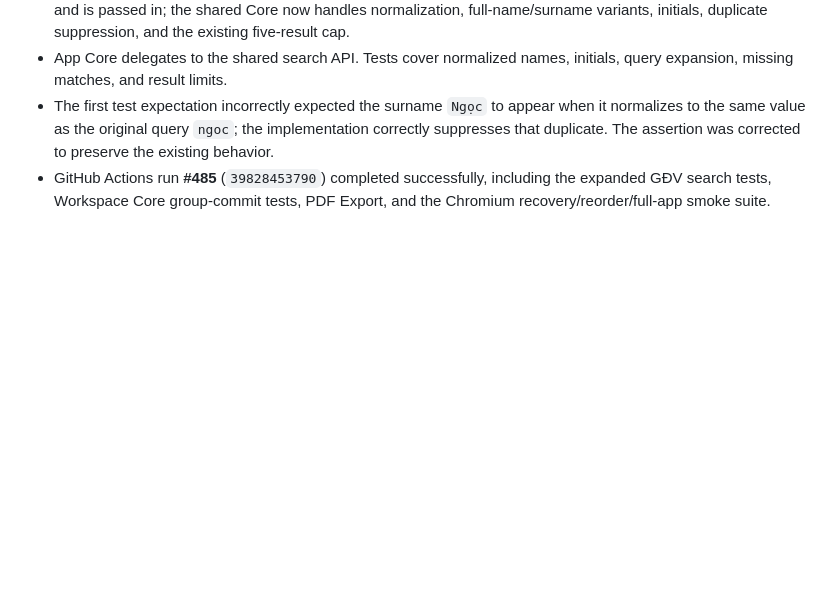
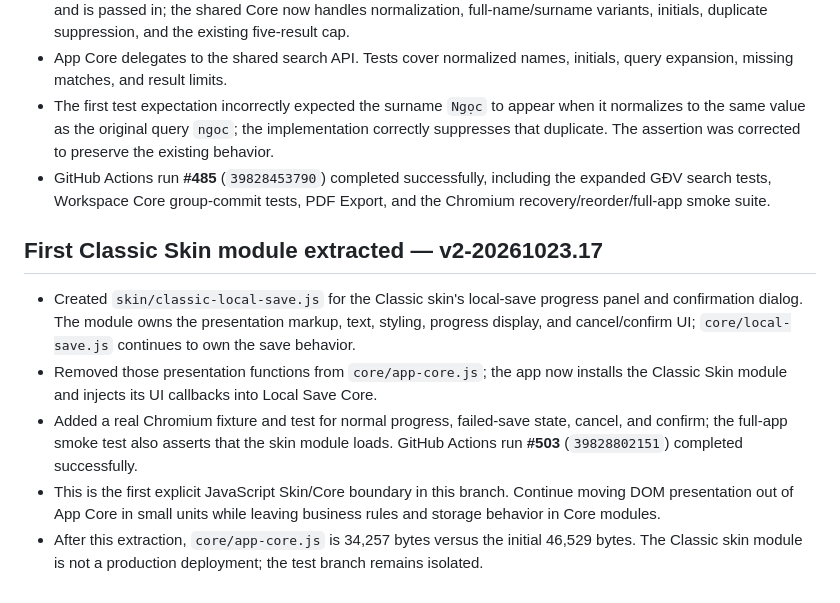
Before and after one commit to ngocttgdbt-093/pti093, a Markdown page: docs/CORE_REFACTOR_AUDIT_v1-20261022.md, the part around the change. Drawn GitHub-style; blank space fills up the shorter version.

Commit message:
Record first Classic Skin module extraction and tests v2-20261023.17

```diff
--- a/docs/CORE_REFACTOR_AUDIT_v1-20261022.md
+++ b/docs/CORE_REFACTOR_AUDIT_v1-20261022.md
@@ -310,3 +310,12 @@ The workflow also had a duplicated draft-recovery test invocation; it has been r
 - App Core delegates to the shared search API. Tests cover normalized names, initials, query expansion, missing matches, and result limits.
 - The first test expectation incorrectly expected the surname `Ngọc` to appear when it normalizes to the same value as the original query `ngoc`; the implementation correctly suppresses that duplicate. The assertion was corrected to preserve the existing behavior.
 - GitHub Actions run **#485** (`39828453790`) completed successfully, including the expanded GĐV search tests, Workspace Core group-commit tests, PDF Export, and the Chromium recovery/reorder/full-app smoke suite.
+
+
+## First Classic Skin module extracted — v2-20261023.17
+
+- Created `skin/classic-local-save.js` for the Classic skin's local-save progress panel and confirmation dialog. The module owns the presentation markup, text, styling, progress display, and cancel/confirm UI; `core/local-save.js` continues to own the save behavior.
+- Removed those presentation functions from `core/app-core.js`; the app now installs the Classic Skin module and injects its UI callbacks into Local Save Core.
+- Added a real Chromium fixture and test for normal progress, failed-save state, cancel, and confirm; the full-app smoke test also asserts that the skin module loads. GitHub Actions run **#503** (`39828802151`) completed successfully.
+- This is the first explicit JavaScript Skin/Core boundary in this branch. Continue moving DOM presentation out of App Core in small units while leaving business rules and storage behavior in Core modules.
+- After this extraction, `core/app-core.js` is 34,257 bytes versus the initial 46,529 bytes. The Classic skin module is not a production deployment; the test branch remains isolated.
```
